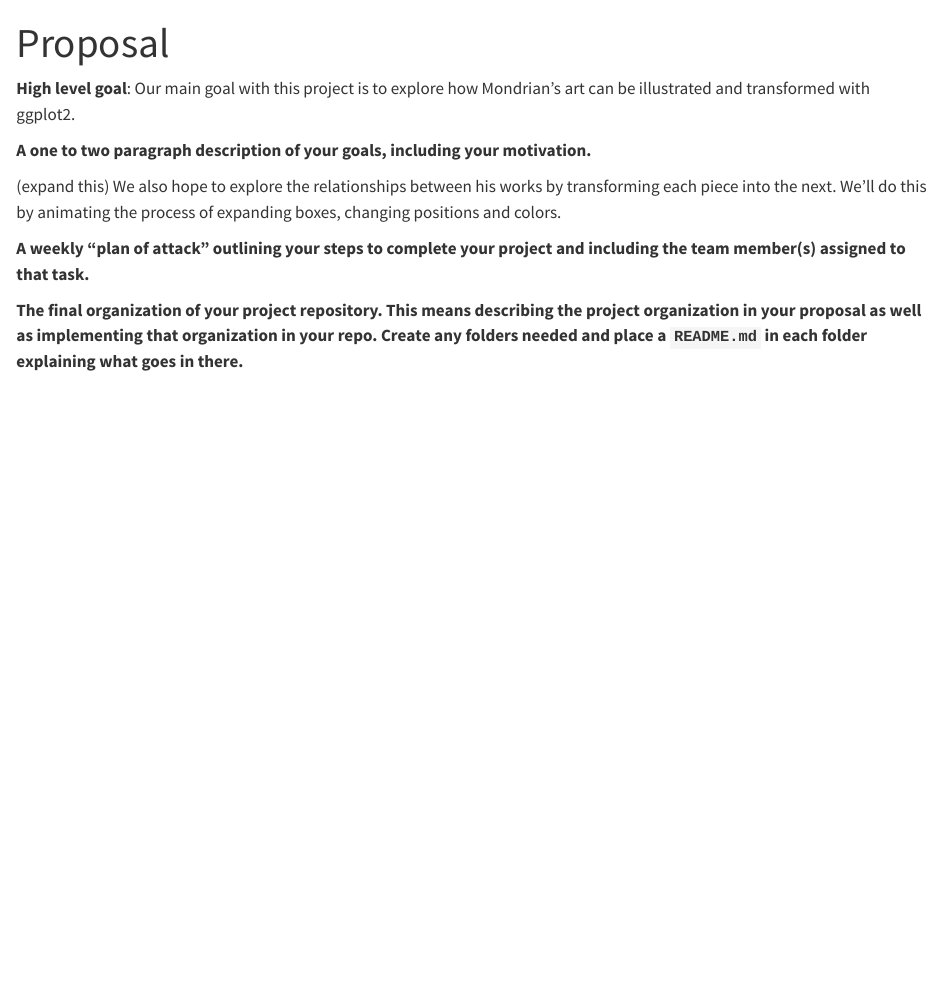
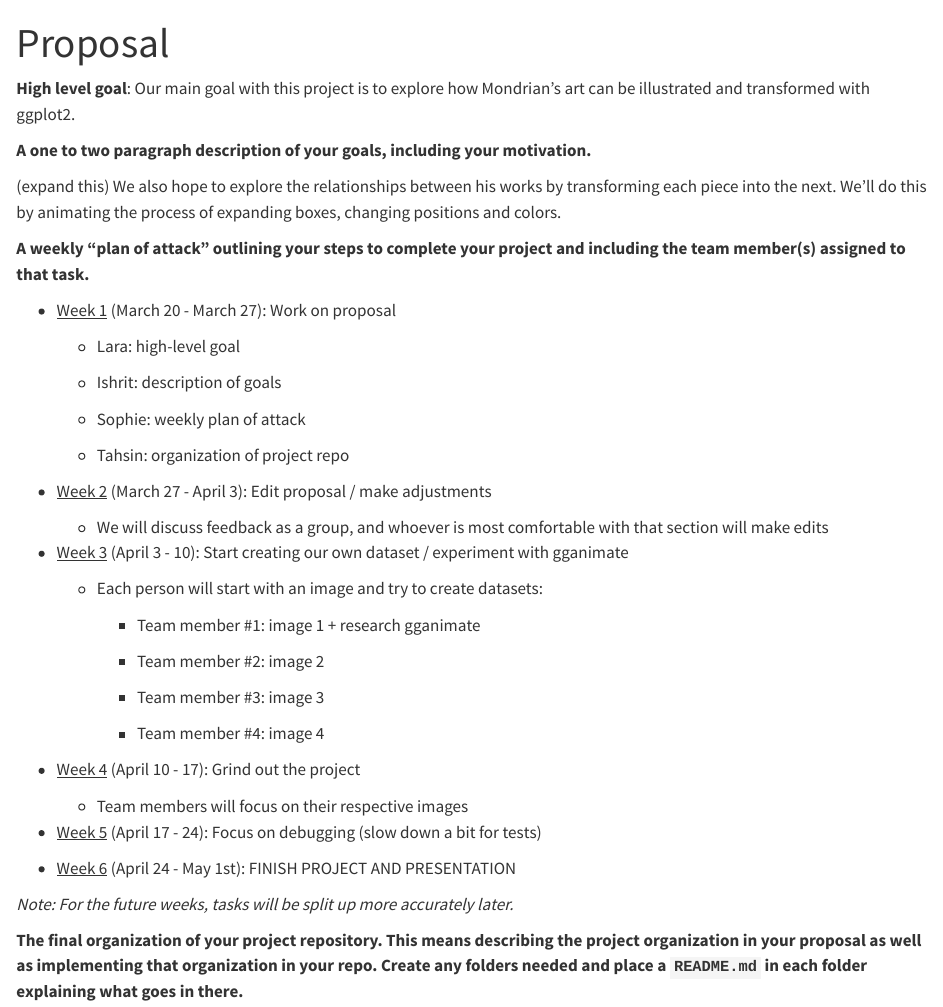
Before and after one commit to tossinramen/animating-mondrian-art-inR, a Quarto document (proposal.qmd): the page in a window 1100 px wide, from its top. Rendered offline with R 4.5, knitr and Pandoc in place of Quarto, with nearby package versions.

Commit message:
weekly plan of attack!

```diff
--- a/proposal.qmd
+++ b/proposal.qmd
@@ -12,4 +12,40 @@ editor: visual
 
 **A weekly “plan of attack” outlining your steps to complete your project and including the team member(s) assigned to that task.**
 
+-   [Week 1]{.underline} (March 20 - March 27): Work on proposal
+
+    -   Lara: high-level goal
+
+    -   Ishrit: description of goals
+
+    -   Sophie: weekly plan of attack
+
+    -   Tahsin: organization of project repo
+
+-   [Week 2]{.underline} (March 27 - April 3): Edit proposal / make adjustments
+
+    -   We will discuss feedback as a group, and whoever is most comfortable with that section will make edits
+
+-   [Week 3]{.underline} (April 3 - 10): Start creating our own dataset / experiment with gganimate
+
+    -   Each person will start with an image and try to create datasets:
+
+        -   Team member #1: image 1 + research gganimate
+
+        -   Team member #2: image 2
+
+        -   Team member #3: image 3
+
+        -   Team member #4: image 4
+
+-   [Week 4]{.underline} (April 10 - 17): Grind out the project
+
+    -   Team members will focus on their respective images
+
+-   [Week 5]{.underline} (April 17 - 24): Focus on debugging (slow down a bit for tests)
+
+-   [Week 6]{.underline} (April 24 - May 1st): FINISH PROJECT AND PRESENTATION
+
+*Note: For the future weeks, tasks will be split up more accurately later.*
+
 **The final organization of your project repository. This means describing the project organization in your proposal as well as implementing that organization in your repo. Create any folders needed and place a `README.md` in each folder explaining what goes in there.**
```
